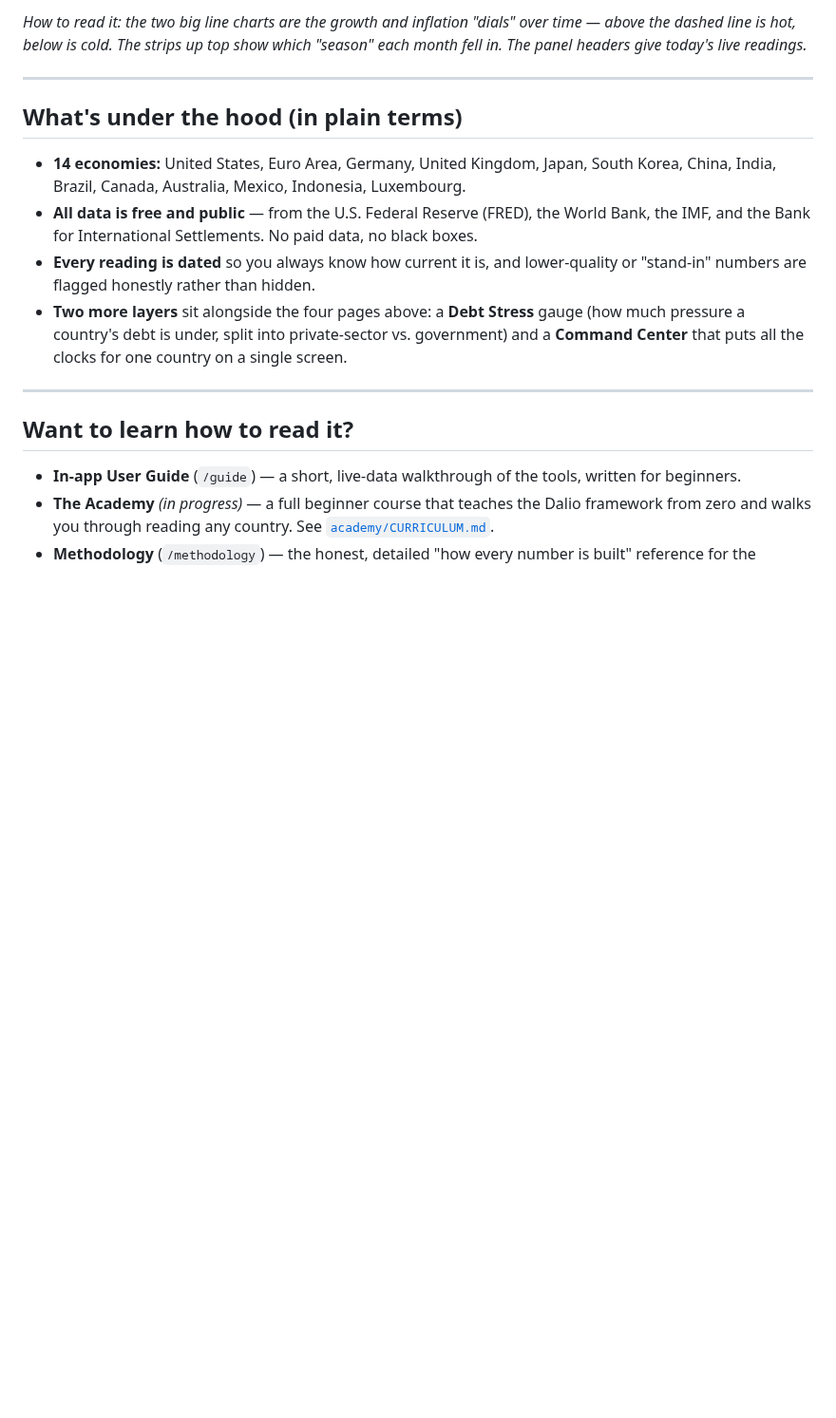
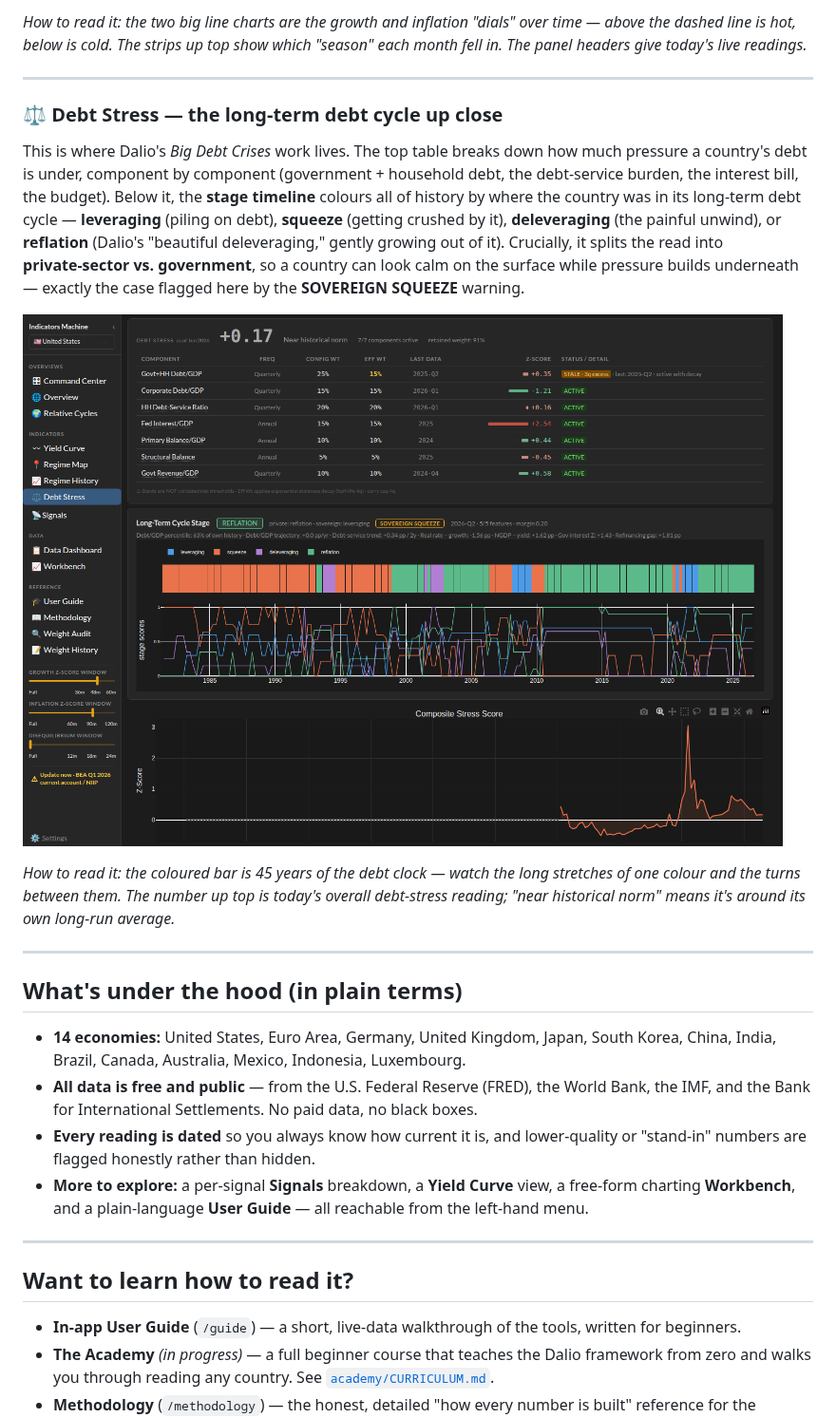
Before and after one commit to benito334/economic-machine-dashboard, a Markdown page: README.md, the part around one of its changes. Shown at 95% size. Drawn GitHub-style; pictures changed too: docs/screenshots/debt-stress.png (added); blank space fills up the shorter version.

```diff
--- a/README.md
+++ b/README.md
@@ -67,12 +77,22 @@ The long view. This is the short‑term cycle — growth (blue) and inflation (o
 
 ---
 
+### ⚖️ Debt Stress — the long‑term debt cycle up close
+
+This is where Dalio's *Big Debt Crises* work lives. The top table breaks down how much pressure a country's debt is under, component by component (government + household debt, the debt‑service burden, the interest bill, the budget). Below it, the **stage timeline** colours all of history by where the country was in its long‑term debt cycle — **leveraging** (piling on debt), **squeeze** (getting crushed by it), **deleveraging** (the painful unwind), or **reflation** (Dalio's "beautiful deleveraging," gently growing out of it). Crucially, it splits the read into **private‑sector vs. government**, so a country can look calm on the surface while pressure builds underneath — exactly the case flagged here by the **SOVEREIGN SQUEEZE** warning.
+
+![Debt Stress](docs/screenshots/debt-stress.png)
+
+*How to read it: the coloured bar is 45 years of the debt clock — watch the long stretches of one colour and the turns between them. The number up top is today's overall debt‑stress reading; "near historical norm" means it's around its own long‑run average.*
+
+---
+
 ## What's under the hood (in plain terms)
 
 - **14 economies:** United States, Euro Area, Germany, United Kingdom, Japan, South Korea, China, India, Brazil, Canada, Australia, Mexico, Indonesia, Luxembourg.
 - **All data is free and public** — from the U.S. Federal Reserve (FRED), the World Bank, the IMF, and the Bank for International Settlements. No paid data, no black boxes.
 - **Every reading is dated** so you always know how current it is, and lower‑quality or "stand‑in" numbers are flagged honestly rather than hidden.
-- **Two more layers** sit alongside the four pages above: a **Debt Stress** gauge (how much pressure a country's debt is under, split into private‑sector vs. government) and a **Command Center** that puts all the clocks for one country on a single screen.
+- **More to explore:** a per‑signal **Signals** breakdown, a **Yield Curve** view, a free‑form charting **Workbench**, and a plain‑language **User Guide** — all reachable from the left‑hand menu.
 
 ---
 
```
Also changed, not shown: other parts of README.md (+10 -0 lines), docs/screenshots/command-center.png (added).
